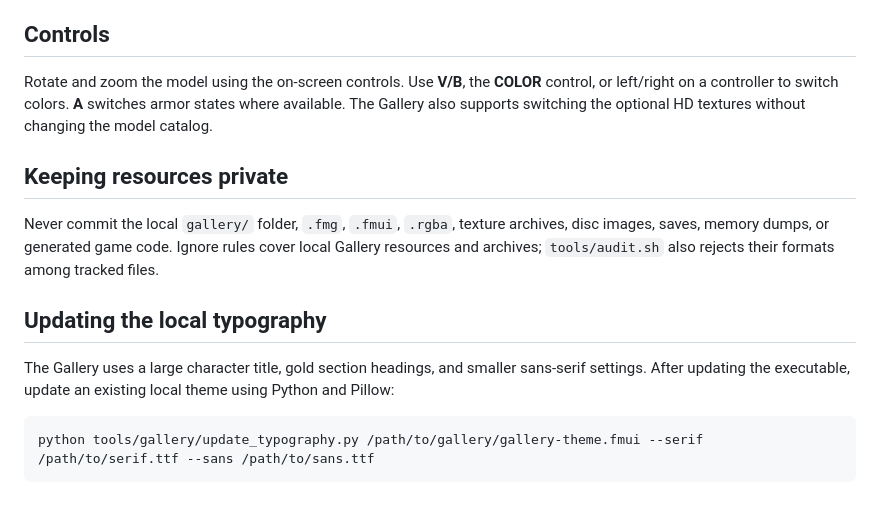
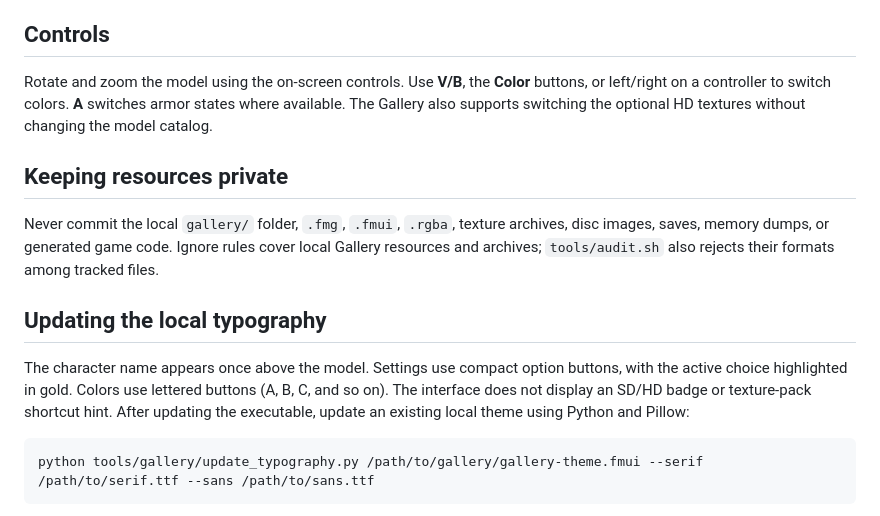
Before and after one commit to bahteles/fighters-megamix-recomp, a Markdown page: docs/GALLERY.md, the part around the change. Rendered like a GitHub page.

````diff
--- a/docs/GALLERY.md
+++ b/docs/GALLERY.md
@@ -29,7 +29,7 @@ variant. Model references must be filenames within the catalog folder.
 
 ## Controls
 
-Rotate and zoom the model using the on-screen controls. Use **V/B**, the **COLOR** control, or
+Rotate and zoom the model using the on-screen controls. Use **V/B**, the **Color** buttons, or
 left/right on a controller to switch colors. **A** switches armor states where available.
 The Gallery also supports switching the optional HD textures without changing the model catalog.
 
@@ -41,7 +41,9 @@ archives; `tools/audit.sh` also rejects their formats among tracked files.
 
 ## Updating the local typography
 
-The Gallery uses a large character title, gold section headings, and smaller sans-serif settings.
+The character name appears once above the model. Settings use compact option buttons, with
+the active choice highlighted in gold. Colors use lettered buttons (A, B, C, and so on).
+The interface does not display an SD/HD badge or texture-pack shortcut hint.
 After updating the executable, update an existing local theme using Python and Pillow:
 
 ```sh
````
Also changed, not shown: docs/screenshots/gallery.png, 2 other files.
